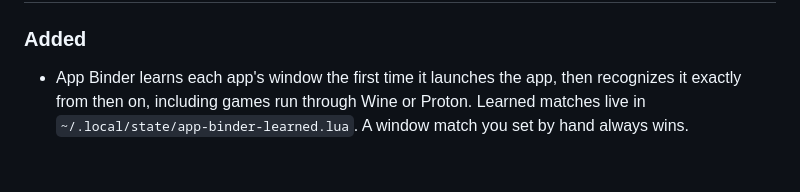
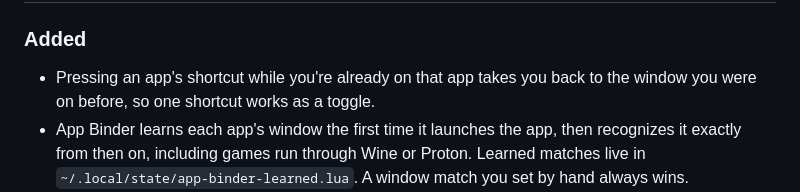
Before and after one commit to casey-cantcode/app-binder, a Markdown page: CHANGELOG.md, the part around one of its changes. Drawn GitHub-style; blank space fills up the shorter version.

```diff
--- a/CHANGELOG.md
+++ b/CHANGELOG.md
@@ -10,5 +12,6 @@ and this project adheres to [Semantic Versioning](https://semver.org/spec/v2.0.0
 ### Added
 
+- Pressing an app's shortcut while you're already on that app takes you back to the window you were on before, so one shortcut works as a toggle.
 - App Binder learns each app's window the first time it launches the app, then recognizes it exactly from then on, including games run through Wine or Proton. Learned matches live in `~/.local/state/app-binder-learned.lua`. A window match you set by hand always wins.
 - Better recognition of apps App Binder hasn't launched yet. Steam games are matched by their Steam ID. Small differences between an app's name and its window (case, spaces, punctuation, a version number) are ignored, and an app can also be found by its window title.
 - Window matches can include a title, such as `steam_app_default title:Battle.net`, for games that share a window class. The open-window picker fills this in for you.
```
Also changed, not shown: other parts of CHANGELOG.md (+4 -1 lines), README.md (+3 -2 lines), preview.png, screenshots/settings.png, 3 other files.
